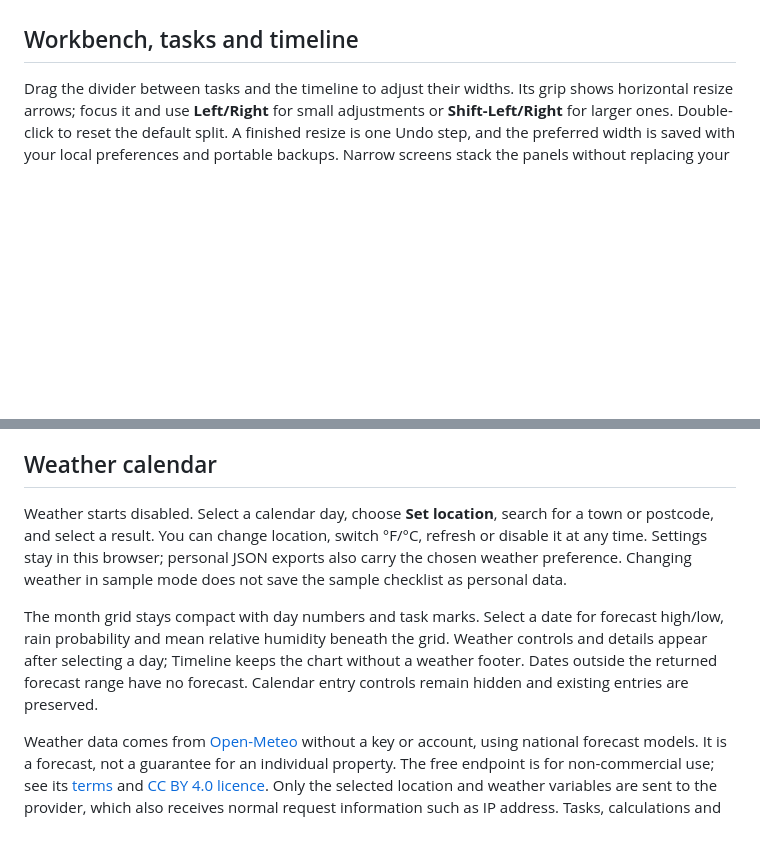
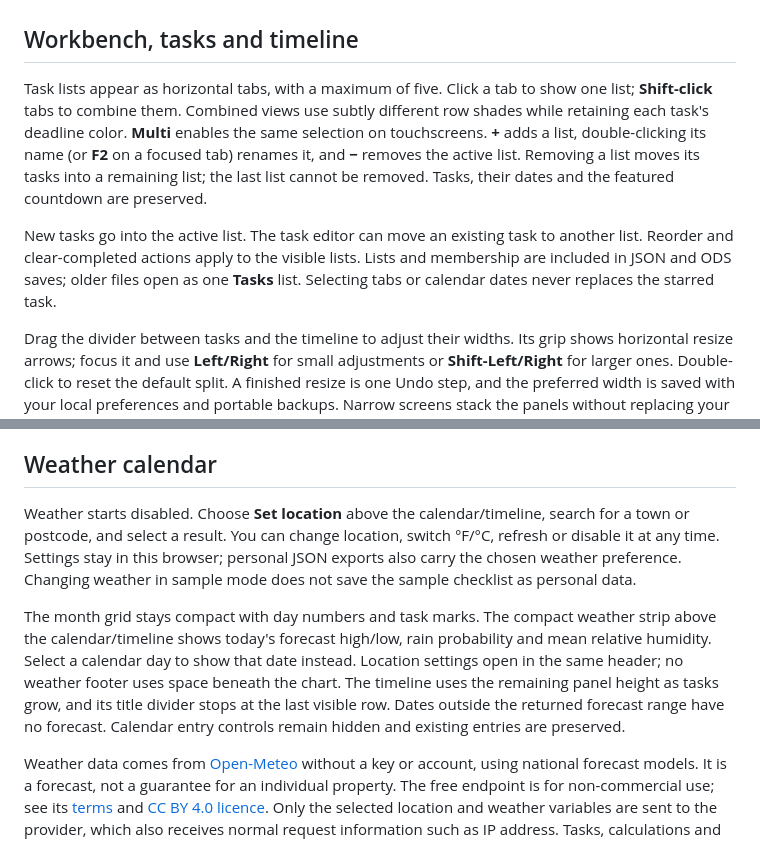
Before and after one commit to biraz-dev/Jig, a Markdown page: README.md, 2 parts joined by grey strips. Rendered like a GitHub page; blank space fills up the shorter version.

Commit message:
Finish five task lists, compact weather header and bounded Gantt layout [render]

```diff
--- a/README.md
+++ b/README.md
@@ -241,6 +241,19 @@ PDF/image/STL source bytes are session-only and are not embedded in saved state.
 
 ## Workbench, tasks and timeline
 
+Task lists appear as horizontal tabs, with a maximum of five. Click a tab to show
+one list; **Shift-click** tabs to combine them. Combined views use subtly different
+row shades while retaining each task's deadline color. **Multi** enables the same
+selection on touchscreens. **+** adds a list, double-clicking its name (or **F2**
+on a focused tab) renames it, and **−** removes the active list. Removing
+a list moves its tasks into a remaining list; the last list cannot be removed.
+Tasks, their dates and the featured countdown are preserved.
+
+New tasks go into the active list. The task editor can move an existing task to
+another list. Reorder and clear-completed actions apply to the visible lists.
+Lists and membership are included in JSON and ODS saves; older files open as one
+**Tasks** list. Selecting tabs or calendar dates never replaces the starred task.
+
 Drag the divider between tasks and the timeline to adjust their widths. Its
 grip shows horizontal resize arrows; focus it and use **Left/Right** for small
 adjustments or **Shift-Left/Right** for larger ones. Double-click to reset the
@@ -296,16 +309,18 @@ cleared when switching datasets or reloading; it is not saved in documents.
 
 ## Weather calendar
 
-Weather starts disabled. Select a calendar day, choose **Set location**, search
+Weather starts disabled. Choose **Set location** above the calendar/timeline, search
 for a town or postcode, and select a result. You can change location, switch
 °F/°C, refresh or disable it at any time. Settings stay in this browser; personal JSON exports
 also carry the chosen weather preference. Changing weather in sample mode does
 not save the sample checklist as personal data.
 
-The month grid stays compact with day numbers and task marks. Select a date for
-forecast high/low, rain probability and mean relative humidity beneath the grid. Weather
-controls and details appear after selecting a day; Timeline keeps the chart
-without a weather footer. Dates outside the returned forecast range have no
+The month grid stays compact with day numbers and task marks. The compact weather
+strip above the calendar/timeline shows today's forecast high/low, rain probability
+and mean relative humidity. Select a calendar day to show that date instead.
+Location settings open in the same header; no weather footer uses space beneath
+the chart. The timeline uses the remaining panel height as tasks grow, and its
+title divider stops at the last visible row. Dates outside the returned forecast range have no
 forecast. Calendar entry controls remain hidden and existing entries are preserved.
 
 Weather data comes from [Open-Meteo](https://open-meteo.com/) without a key or
```
